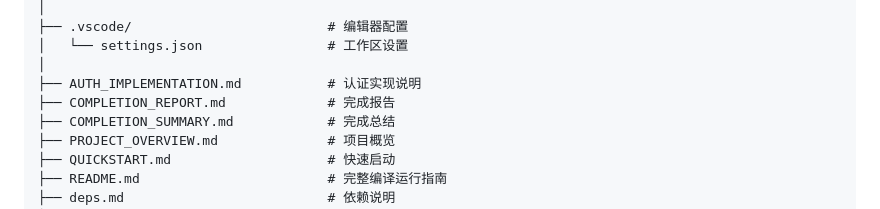
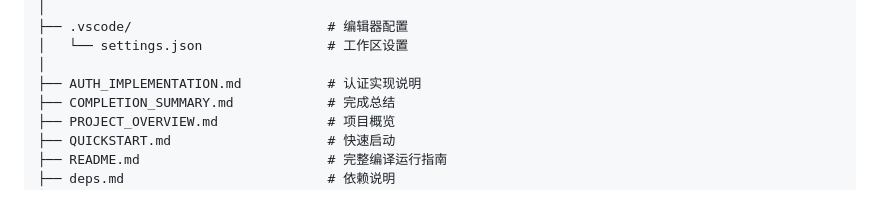
Before and after one commit to cx-z/Blog, a Markdown page: PROJECT_OVERVIEW.md, the part around the change. Rendered like a GitHub page.

Commit message:
删除无用文件：PROJECT_OVERVIEW

```diff
--- a/PROJECT_OVERVIEW.md
+++ b/PROJECT_OVERVIEW.md
@@ -63,7 +63,6 @@ Blog/
 │   └── settings.json                # 工作区设置
 │
 ├── AUTH_IMPLEMENTATION.md           # 认证实现说明
-├── COMPLETION_REPORT.md             # 完成报告
 ├── COMPLETION_SUMMARY.md            # 完成总结
 ├── PROJECT_OVERVIEW.md              # 项目概览
 ├── QUICKSTART.md                    # 快速启动
```
Also changed, not shown: COMPLETION_REPORT.md (deleted, +0 -103 lines).
